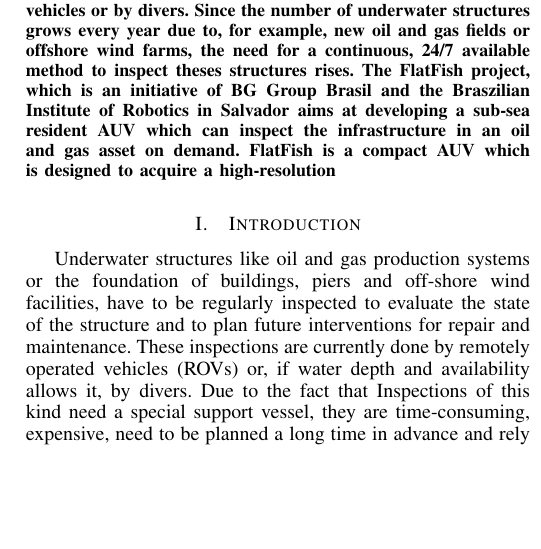
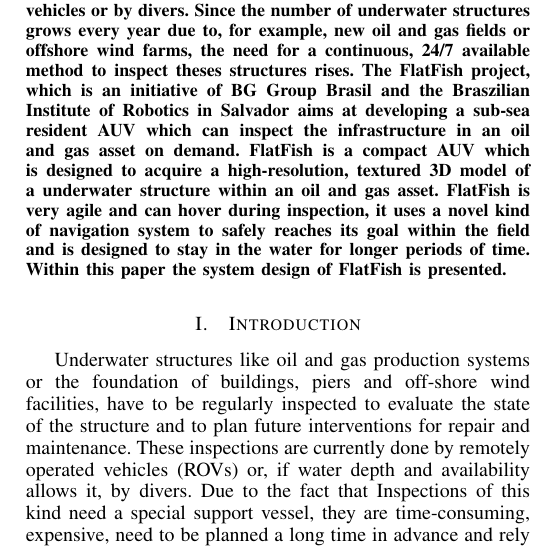
Before and after one commit to quams/oceansDC2015, a LaTeX paper (OCEANS2015_Washington_FlatrFish.tex): part of one column of page 1 of 8, cut so that both start at the same text, the shorter picture padded with empty space. Compiled offline with pdfLaTeX.

Commit message:
abstract

```diff
--- a/OCEANS2015_Washington_FlatrFish.tex
+++ b/OCEANS2015_Washington_FlatrFish.tex
@@ -432,7 +432,10 @@
 which is an initiative of BG Group Brasil and the Braszilian Institute of Robotics in Salvador
 aims at developing a sub-sea resident AUV which can inspect the infrastructure in an oil
 and gas asset on demand. FlatFish is a compact AUV which is designed to acquire a
-high-resolution
+high-resolution, textured 3D model of a underwater structure within an oil and gas asset.
+FlatFish is very agile and can hover during inspection, it uses a novel kind of navigation
+system to safely reaches its goal within the field and is designed to stay in the water for
+longer periods of time. Within this paper the system design of FlatFish is presented.
 \end{abstract}
 
 \IEEEpeerreviewmaketitle
```
